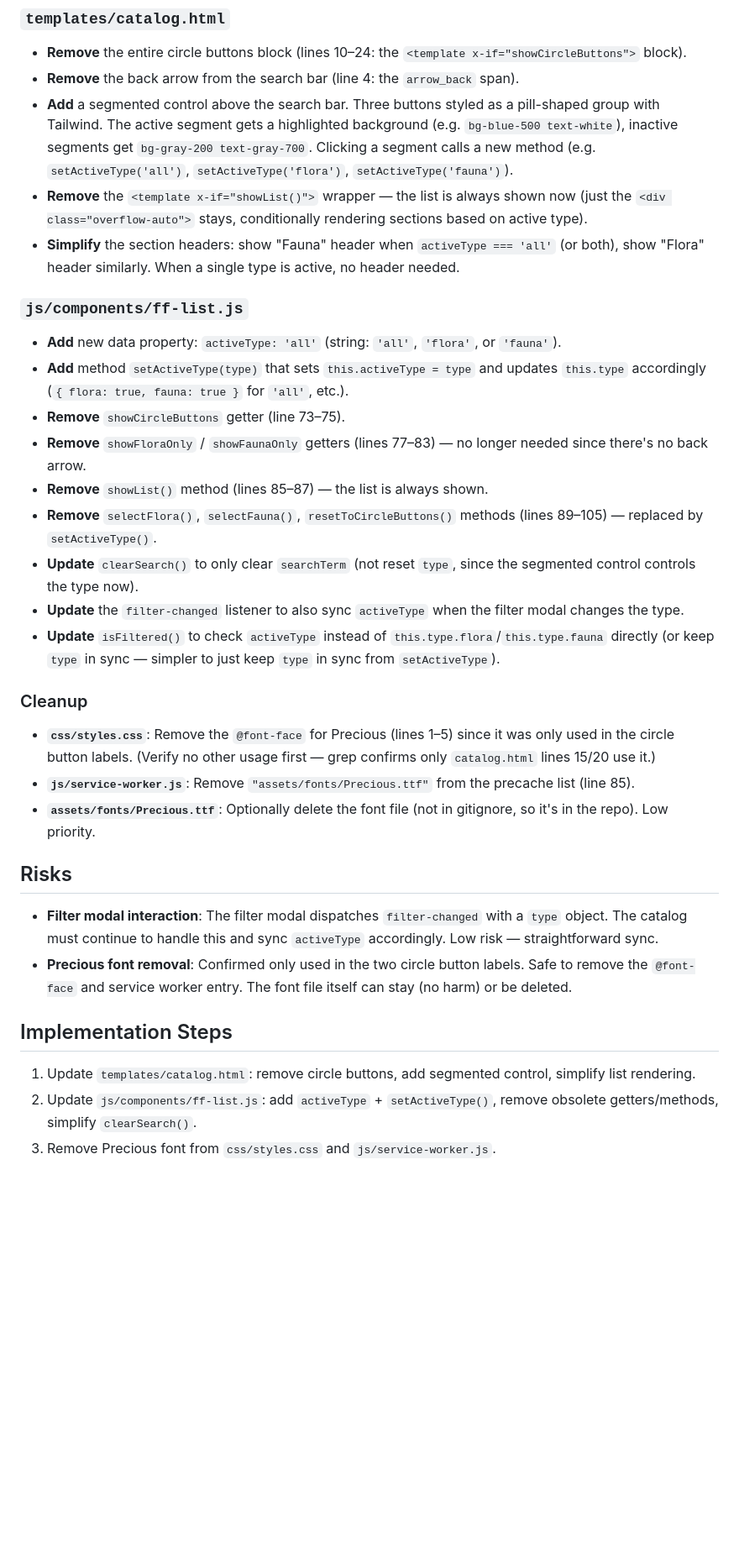
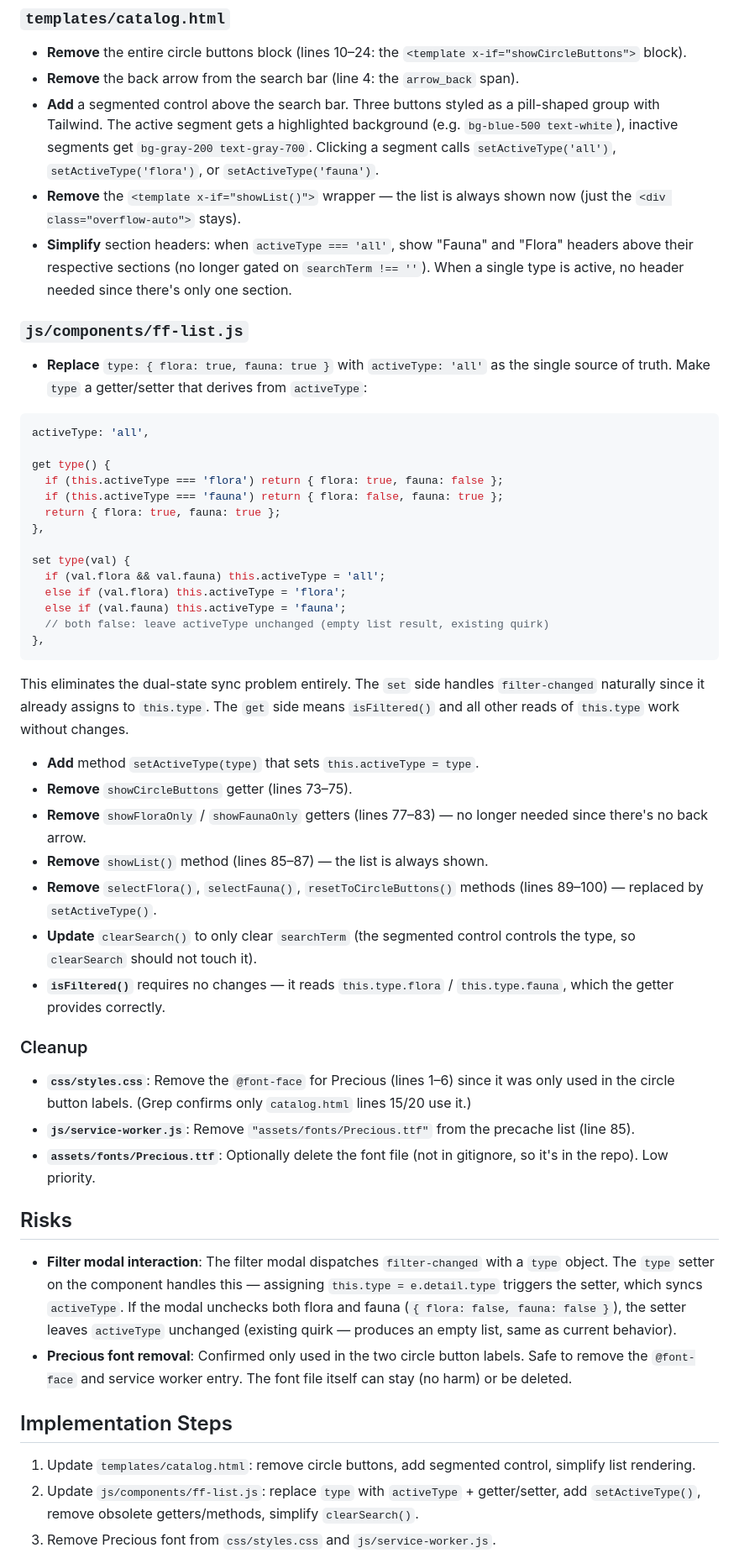
Before and after one commit to xlzior/hc-garden-revived, a Markdown page: plans/2026-08-20_catalog_segmented_control.md, the part around one of its changes. Shown at 84% size. GitHub-like rendering; blank space fills up the shorter version.

````diff
--- a/plans/2026-08-20_catalog_segmented_control.md
+++ b/plans/2026-08-20_catalog_segmented_control.md
@@ -26,35 +26,54 @@ Single-step flow: everything is visible at once. The list always shows; the segm
 
 - **Remove** the entire circle buttons block (lines 10–24: the `<template x-if="showCircleButtons">` block).
 - **Remove** the back arrow from the search bar (line 4: the `arrow_back` span).
-- **Add** a segmented control above the search bar. Three buttons styled as a pill-shaped group with Tailwind. The active segment gets a highlighted background (e.g. `bg-blue-500 text-white`), inactive segments get `bg-gray-200 text-gray-700`. Clicking a segment calls a new method (e.g. `setActiveType('all')`, `setActiveType('flora')`, `setActiveType('fauna')`).
-- **Remove** the `<template x-if="showList()">` wrapper — the list is always shown now (just the `<div class="overflow-auto">` stays, conditionally rendering sections based on active type).
-- **Simplify** the section headers: show "Fauna" header when `activeType === 'all'` (or both), show "Flora" header similarly. When a single type is active, no header needed.
+- **Add** a segmented control above the search bar. Three buttons styled as a pill-shaped group with Tailwind. The active segment gets a highlighted background (e.g. `bg-blue-500 text-white`), inactive segments get `bg-gray-200 text-gray-700`. Clicking a segment calls `setActiveType('all')`, `setActiveType('flora')`, or `setActiveType('fauna')`.
+- **Remove** the `<template x-if="showList()">` wrapper — the list is always shown now (just the `<div class="overflow-auto">` stays).
+- **Simplify** section headers: when `activeType === 'all'`, show "Fauna" and "Flora" headers above their respective sections (no longer gated on `searchTerm !== ''`). When a single type is active, no header needed since there's only one section.
 
 ### `js/components/ff-list.js`
 
-- **Add** new data property: `activeType: 'all'` (string: `'all'`, `'flora'`, or `'fauna'`).
-- **Add** method `setActiveType(type)` that sets `this.activeType = type` and updates `this.type` accordingly (`{ flora: true, fauna: true }` for `'all'`, etc.).
-- **Remove** `showCircleButtons` getter (line 73–75).
+- **Replace** `type: { flora: true, fauna: true }` with `activeType: 'all'` as the single source of truth. Make `type` a getter/setter that derives from `activeType`:
+
+```js
+activeType: 'all',
+
+get type() {
+  if (this.activeType === 'flora') return { flora: true, fauna: false };
+  if (this.activeType === 'fauna') return { flora: false, fauna: true };
+  return { flora: true, fauna: true };
+},
+
+set type(val) {
+  if (val.flora && val.fauna) this.activeType = 'all';
+  else if (val.flora) this.activeType = 'flora';
+  else if (val.fauna) this.activeType = 'fauna';
+  // both false: leave activeType unchanged (empty list result, existing quirk)
+},
+```
+
+This eliminates the dual-state sync problem entirely. The `set` side handles `filter-changed` naturally since it already assigns to `this.type`. The `get` side means `isFiltered()` and all other reads of `this.type` work without changes.
+
+- **Add** method `setActiveType(type)` that sets `this.activeType = type`.
+- **Remove** `showCircleButtons` getter (lines 73–75).
 - **Remove** `showFloraOnly` / `showFaunaOnly` getters (lines 77–83) — no longer needed since there's no back arrow.
 - **Remove** `showList()` method (lines 85–87) — the list is always shown.
-- **Remove** `selectFlora()`, `selectFauna()`, `resetToCircleButtons()` methods (lines 89–105) — replaced by `setActiveType()`.
-- **Update** `clearSearch()` to only clear `searchTerm` (not reset `type`, since the segmented control controls the type now).
-- **Update** the `filter-changed` listener to also sync `activeType` when the filter modal changes the type.
-- **Update** `isFiltered()` to check `activeType` instead of `this.type.flora`/`this.type.fauna` directly (or keep `type` in sync — simpler to just keep `type` in sync from `setActiveType`).
+- **Remove** `selectFlora()`, `selectFauna()`, `resetToCircleButtons()` methods (lines 89–100) — replaced by `setActiveType()`.
+- **Update** `clearSearch()` to only clear `searchTerm` (the segmented control controls the type, so `clearSearch` should not touch it).
+- **`isFiltered()`** requires no changes — it reads `this.type.flora` / `this.type.fauna`, which the getter provides correctly.
 
 ### Cleanup
 
-- **`css/styles.css`**: Remove the `@font-face` for Precious (lines 1–5) since it was only used in the circle button labels. (Verify no other usage first — grep confirms only `catalog.html` lines 15/20 use it.)
+- **`css/styles.css`**: Remove the `@font-face` for Precious (lines 1–6) since it was only used in the circle button labels. (Grep confirms only `catalog.html` lines 15/20 use it.)
 - **`js/service-worker.js`**: Remove `"assets/fonts/Precious.ttf"` from the precache list (line 85).
 - **`assets/fonts/Precious.ttf`**: Optionally delete the font file (not in gitignore, so it's in the repo). Low priority.
 
 ## Risks
 
-- **Filter modal interaction**: The filter modal dispatches `filter-changed` with a `type` object. The catalog must continue to handle this and sync `activeType` accordingly. Low risk — straightforward sync.
+- **Filter modal interaction**: The filter modal dispatches `filter-changed` with a `type` object. The `type` setter on the component handles this — assigning `this.type = e.detail.type` triggers the setter, which syncs `activeType`. If the modal unchecks both flora and fauna (`{ flora: false, fauna: false }`), the setter leaves `activeType` unchanged (existing quirk — produces an empty list, same as current behavior).
 - **Precious font removal**: Confirmed only used in the two circle button labels. Safe to remove the `@font-face` and service worker entry. The font file itself can stay (no harm) or be deleted.
 
 ## Implementation Steps
 
 1. Update `templates/catalog.html`: remove circle buttons, add segmented control, simplify list rendering.
-2. Update `js/components/ff-list.js`: add `activeType` + `setActiveType()`, remove obsolete getters/methods, simplify `clearSearch()`.
+2. Update `js/components/ff-list.js`: replace `type` with `activeType` + getter/setter, add `setActiveType()`, remove obsolete getters/methods, simplify `clearSearch()`.
 3. Remove Precious font from `css/styles.css` and `js/service-worker.js`.
````
Also changed, not shown: other parts of plans/2026-08-20_catalog_segmented_control.md (+2 -2 lines).
